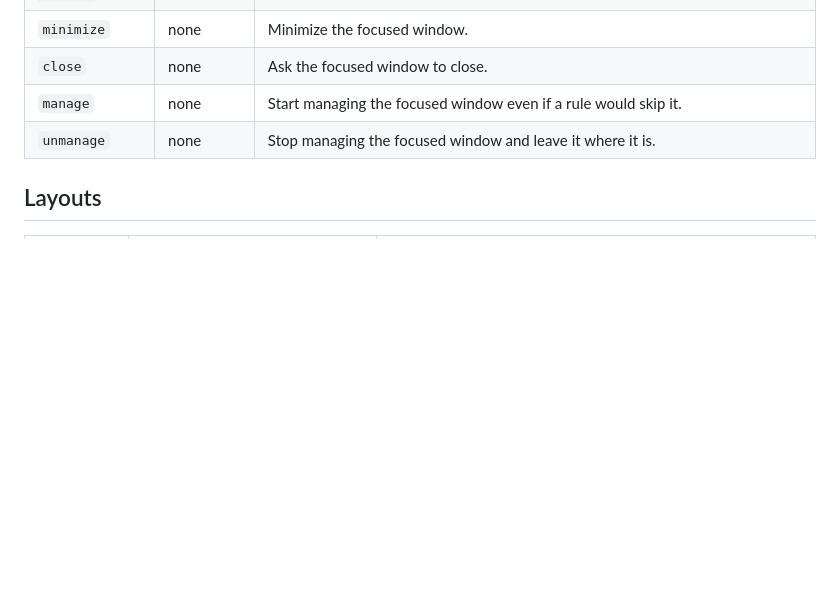
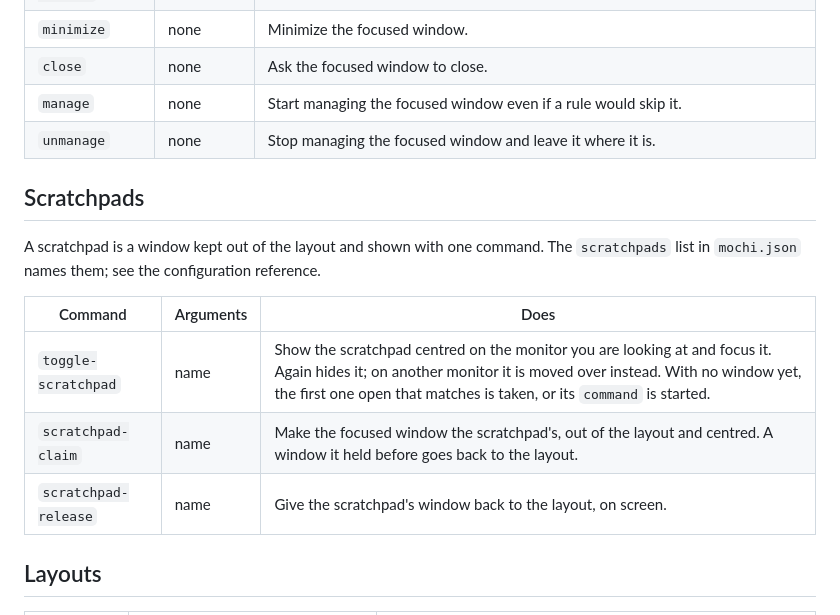
Before and after one commit to dominikkoenitzer/Mochi, a Markdown page: docs/cli.md, the part around the change. Drawn GitHub-style; blank space fills up the shorter version.

Commit message:
Add the scratchpad commands to the mochic reference

```diff
--- a/docs/cli.md
+++ b/docs/cli.md
@@ -68,6 +68,17 @@ The groups below follow the order of the hotkey file.
 | `close` | none | Ask the focused window to close. |
 | `manage` | none | Start managing the focused window even if a rule would skip it. |
 | `unmanage` | none | Stop managing the focused window and leave it where it is. |
+
+## Scratchpads
+
+A scratchpad is a window kept out of the layout and shown with one command. The
+`scratchpads` list in `mochi.json` names them; see the configuration reference.
+
+| Command | Arguments | Does |
+|---|---|---|
+| `toggle-scratchpad` | name | Show the scratchpad centred on the monitor you are looking at and focus it. Again hides it; on another monitor it is moved over instead. With no window yet, the first one open that matches is taken, or its `command` is started. |
+| `scratchpad-claim` | name | Make the focused window the scratchpad's, out of the layout and centred. A window it held before goes back to the layout. |
+| `scratchpad-release` | name | Give the scratchpad's window back to the layout, on screen. |
 
 ## Layouts
 
```
